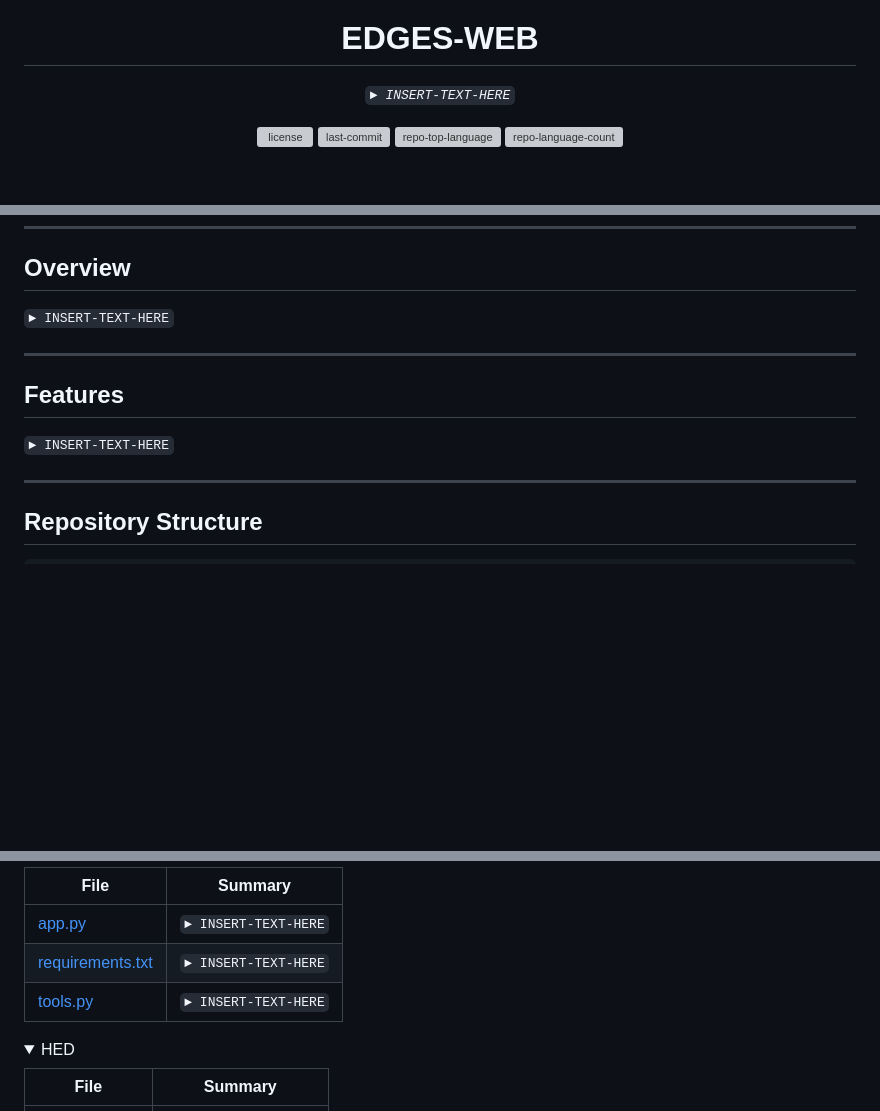
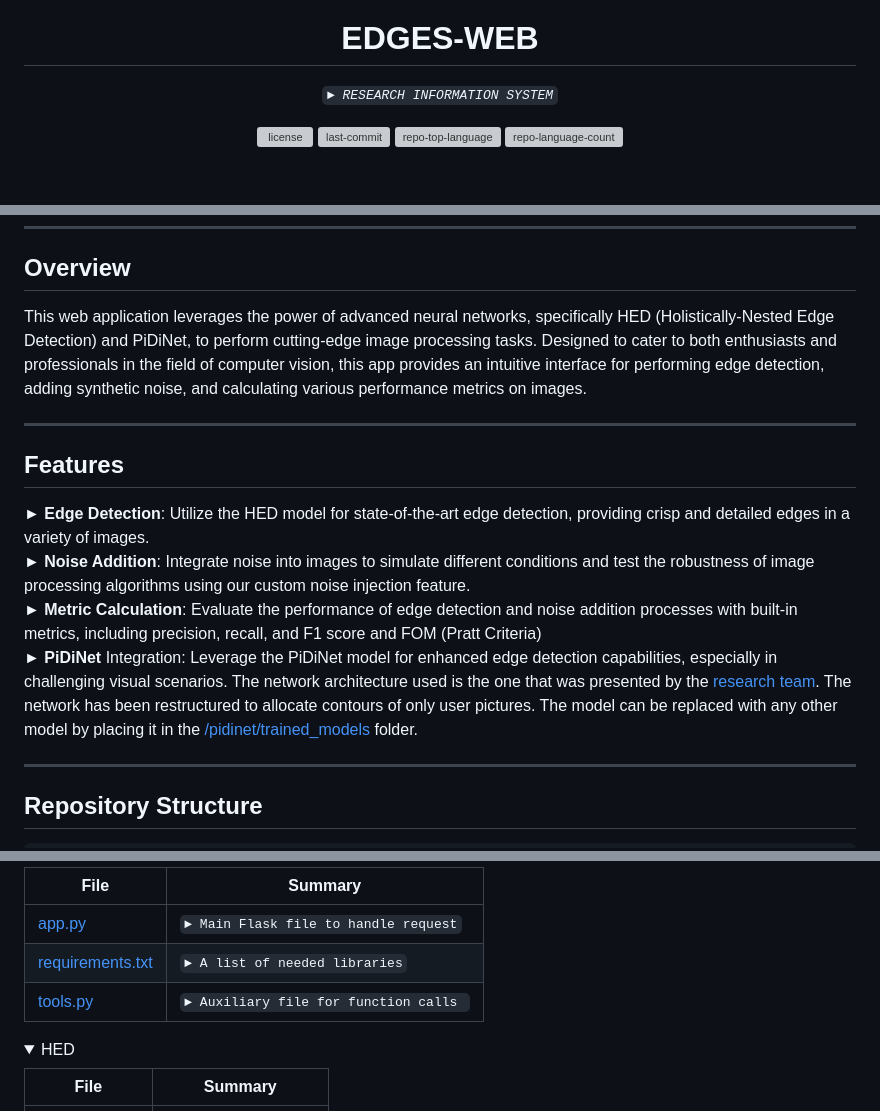
Before and after one commit to vat1kan/edges-web, a Markdown page: README.md, 3 parts joined by grey strips. Drawn GitHub-style; folded sections open; blank space fills up the shorter version; grey boxes are pictures that could not be loaded.

```diff
--- a/README.md
+++ b/README.md
@@ -5,7 +5,7 @@
     <h1 align="center">EDGES-WEB</h1>
 </p>
 <p align="center">
-    <em><code>► INSERT-TEXT-HERE</code></em>
+    <em><code>► RESEARCH INFORMATION SYSTEM</code></em>
 </p>
 <p align="center">
 	<img src="https://img.shields.io/github/license/vat1kan/edges-web?style=default&logo=opensourceinitiative&logoColor=white&color=0080ff" alt="license">
@@ -38,13 +38,16 @@
 
 ##  Overview
 
-<code>► INSERT-TEXT-HERE</code>
+This web application leverages the power of advanced neural networks, specifically HED (Holistically-Nested Edge Detection) and PiDiNet, to perform cutting-edge image processing tasks. Designed to cater to both enthusiasts and professionals in the field of computer vision, this app provides an intuitive interface for performing edge detection, adding synthetic noise, and calculating various performance metrics on images.
 
 ---
 
 ##  Features
 
-<code>► INSERT-TEXT-HERE</code>
+► <b>Edge Detection</b>: Utilize the HED model for state-of-the-art edge detection, providing crisp and detailed edges in a variety of images.<br>
+► <b>Noise Addition</b>: Integrate noise into images to simulate different conditions and test the robustness of image processing algorithms using our custom noise injection feature.<br>
+► <b>Metric Calculation</b>: Evaluate the performance of edge detection and noise addition processes with built-in metrics, including precision, recall, and F1 score and FOM (Pratt Criteria)<br>
+► <b>PiDiNet</b> Integration: Leverage the PiDiNet model for enhanced edge detection capabilities, especially in challenging visual scenarios. The network architecture used is the one that was presented by the [research team](https://github.com/hellozhuo/pidinet). The network has been restructured to allocate contours of only user pictures. The model can be replaced with any other model by placing it in the [/pidinet/trained_models](https://github.com/vat1kan/edges-web/tree/main/pidinet/trained_models) folder.
 
 ---
 
@@ -94,8 +95,8 @@
 | File                                                                                  | Summary                         |
 | ---                                                                                   | ---                             |
-| [app.py](https://github.com/vat1kan/edges-web/blob/master/app.py)                     | <code>► INSERT-TEXT-HERE</code> |
-| [requirements.txt](https://github.com/vat1kan/edges-web/blob/master/requirements.txt) | <code>► INSERT-TEXT-HERE</code> |
-| [tools.py](https://github.com/vat1kan/edges-web/blob/master/tools.py)                 | <code>► INSERT-TEXT-HERE</code> |
+| [app.py](https://github.com/vat1kan/edges-web/blob/master/app.py)                     | <code>► Main Flask file to handle request</code> |
+| [requirements.txt](https://github.com/vat1kan/edges-web/blob/master/requirements.txt) | <code>► A list of needed libraries</code> |
+| [tools.py](https://github.com/vat1kan/edges-web/blob/master/tools.py)                 | <code>► Auxiliary file for function calls </code> |
 
 </details>
 
```
Also changed, not shown: other parts of README.md (+1 -3 lines).
